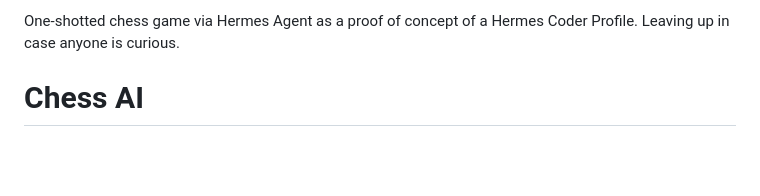
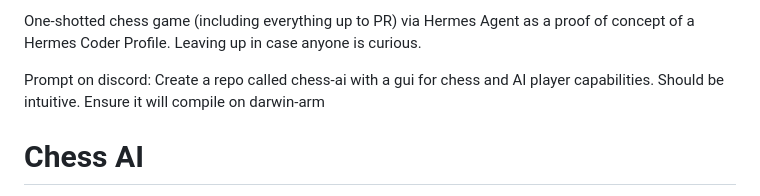
Before and after one commit to AlexmChadwick/chess-ai, a Markdown page: README.md, the part around the change. GitHub-like rendering; blank space fills up the shorter version.

Commit message:
Update README with additional project details
Expanded description of the chess game and added prompt details.

```diff
--- a/README.md
+++ b/README.md
@@ -1,4 +1,6 @@
-One-shotted chess game via Hermes Agent as a proof of concept of a Hermes Coder Profile. Leaving up in case anyone is curious.
+One-shotted chess game (including everything up to PR) via Hermes Agent as a proof of concept of a Hermes Coder Profile. Leaving up in case anyone is curious.
+
+Prompt on discord: Create a repo called chess-ai with a gui for chess and AI player capabilities. Should be intuitive. Ensure it will compile on darwin-arm
 
 # Chess AI
 
```
